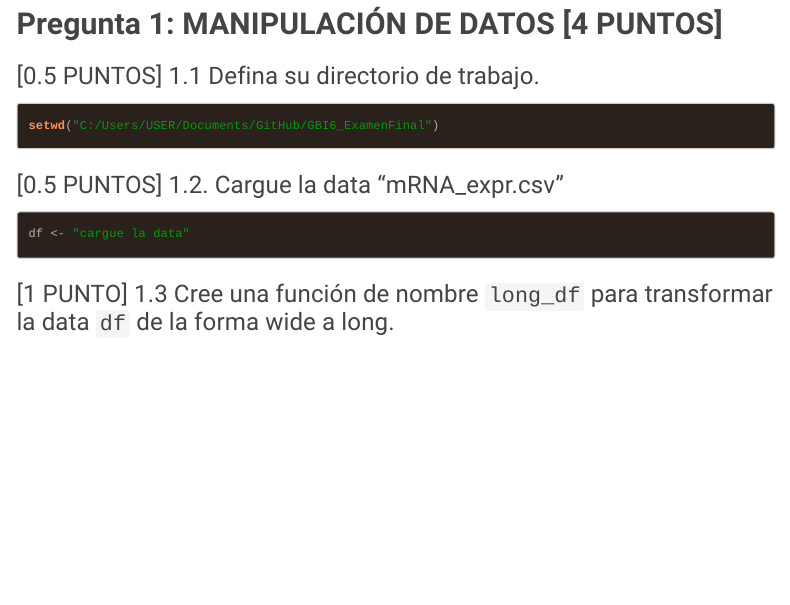
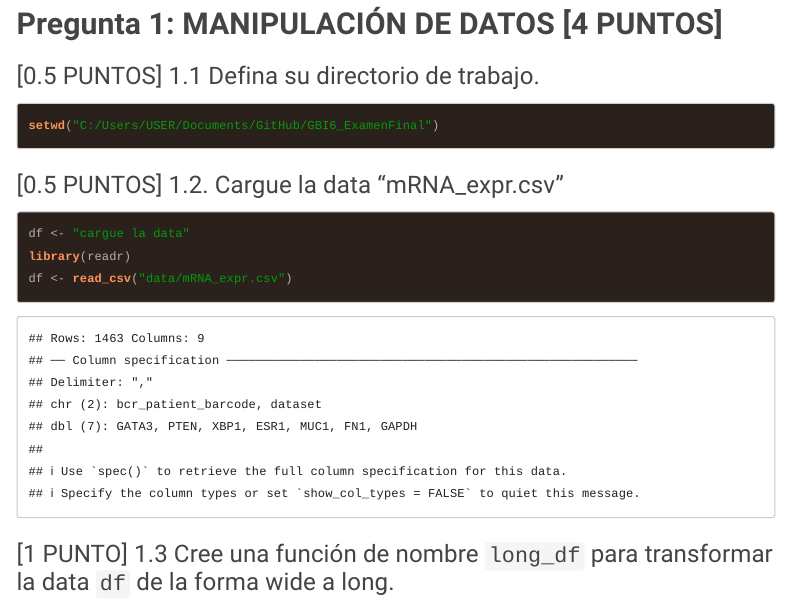
Before and after one commit to RuthGuevara/GBI6_ExamenFinal, an R Markdown document (2021I_GBI6_ExamenFinal.Rmd): the page in a window 1100 px wide, from 1490 px down. Rendered offline with R 4.5, knitr and Pandoc, with nearby package versions; menus at the side of the page are left out.

Commit message:
Guevara Ruth ha realizado el ejercicio 1.2
carga de data

````diff
--- a/2021I_GBI6_ExamenFinal.Rmd
+++ b/2021I_GBI6_ExamenFinal.Rmd
@@ -83,6 +83,8 @@ setwd("C:/Users/USER/Documents/GitHub/GBI6_ExamenFinal")
 ### [0.5 PUNTOS] 1.2. Cargue la data "mRNA_expr.csv"
 ```{r data}
 df <- "cargue la data"
+library(readr)
+df <- read_csv("data/mRNA_expr.csv")
 ```
 
 ### [1 PUNTO] 1.3 Cree una función de nombre ```long_df``` para transformar la data ```df``` de la forma wide a long.
````
